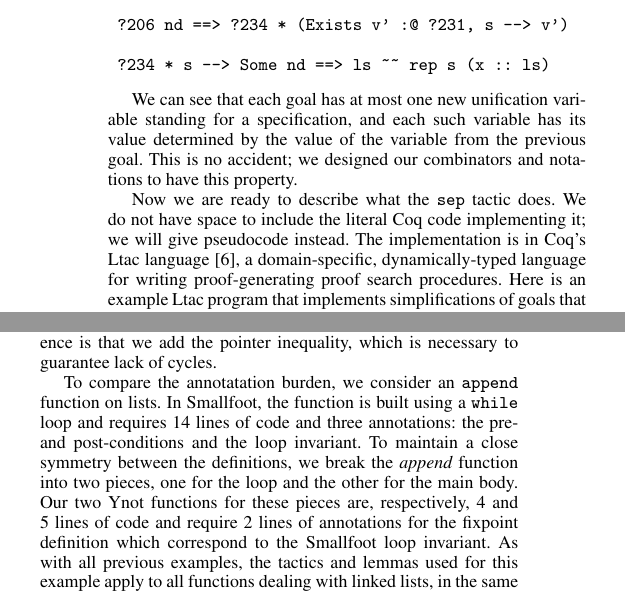
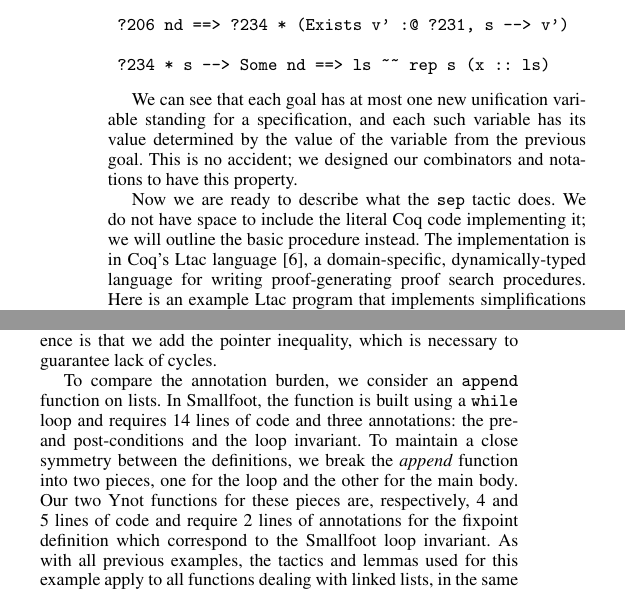
Before and after one commit to ynot-harvard/ynot, a LaTeX paper (paper/pldi.tex): two parts of the columns of pages 7 and 9 of 10, joined at a grey line, cut so that both start at the same text. Compiled offline with pdfLaTeX; a missing font is replaced by an installed copy or a similar font.

Commit message:
Spell check

```diff
--- a/paper/pldi.tex
+++ b/paper/pldi.tex
@@ -693,7 +693,7 @@ Here is an example of the proof obligations generated for the code we gave earli
 
 We can see that each goal has at most one new unification variable standing for a specification, and each such variable has its value determined by the value of the variable from the previous goal.  This is no accident; we designed our combinators and notations to have this property.
 
-Now we are ready to describe what the \cd{sep} tactic does.  We do not have space to include the literal Coq code implementing it; we will give pseudocode instead.  The implementation is in Coq's Ltac language~\cite{Ltac}, a domain-specific, dynamically-typed language for writing proof-generating proof search procedures.  Here is an example Ltac program that implements simplifications of goals that contain conjunctions.
+Now we are ready to describe what the \cd{sep} tactic does.  We do not have space to include the literal Coq code implementing it; we will outline the basic procedure instead.  The implementation is in Coq's Ltac language~\cite{Ltac}, a domain-specific, dynamically-typed language for writing proof-generating proof search procedures.  Here is an example Ltac program that implements simplifications of goals that contain conjunctions.
 
 \begin{verbatim}
 Ltac un_and :=
@@ -1029,7 +993,7 @@ ls(E,F) \Leftrightarrow (E = F \wedge \mathtt{emp}) \vee (E \neq F \wedge \exist
 $$
 This is almost the same definition as we gave earlier in the Queue example, with different notational conventions.  The notable difference is that we add the pointer inequality, which is necessary to guarantee lack of cycles.
 
-To compare the annotatation burden, we consider an {\tt append} function
+To compare the annotation burden, we consider an {\tt append} function
 on lists. In Smallfoot, the function is
 built using a {\tt while} loop and requires 14 lines of code and three
 annotations: the pre- and post-conditions and the loop invariant. To
```
Also changed, not shown: paper/pldi.tex (36 more changed lines).
